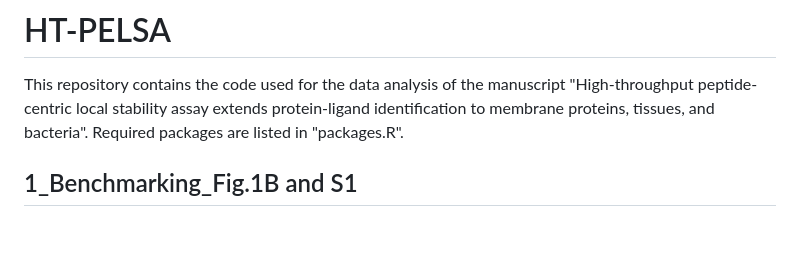
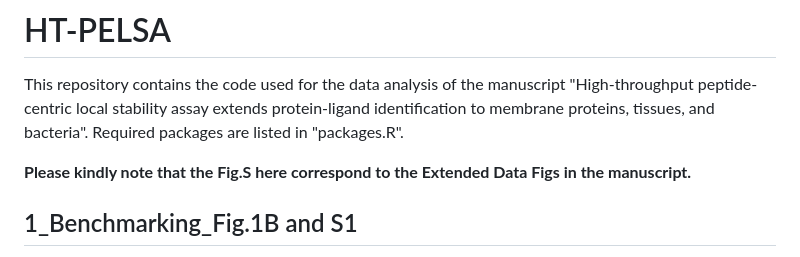
Before and after one commit to nicohuttmann/HT-PELSA, a Markdown page: Code_to_reproduce_the_figures/README.md, the part around the change. GitHub-like rendering; blank space fills up the shorter version.

```diff
--- a/Code_to_reproduce_the_figures/README.md
+++ b/Code_to_reproduce_the_figures/README.md
@@ -1,6 +1,8 @@
 # HT-PELSA
 
 This repository contains the code used for the data analysis of the manuscript "High-throughput peptide-centric local stability assay extends protein-ligand identification to membrane proteins, tissues, and bacteria". Required packages are listed in "packages.R".
+
+**Please kindly note that the Fig.S here correspond to the Extended Data Figs in the manuscript.**
 
 
 
```
